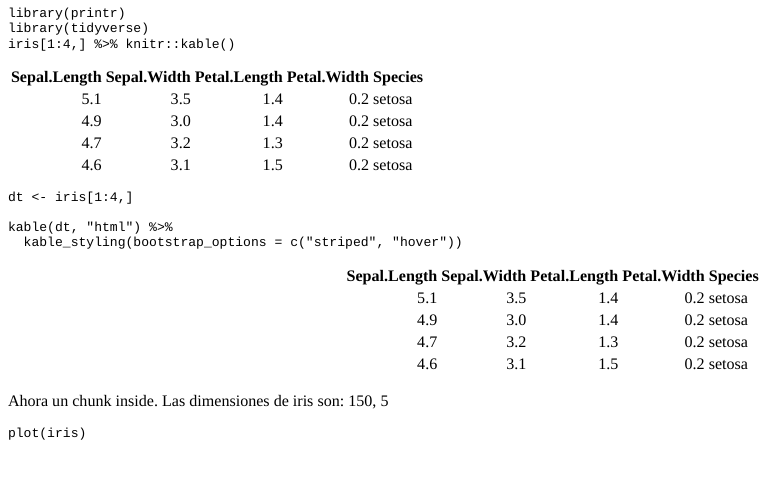
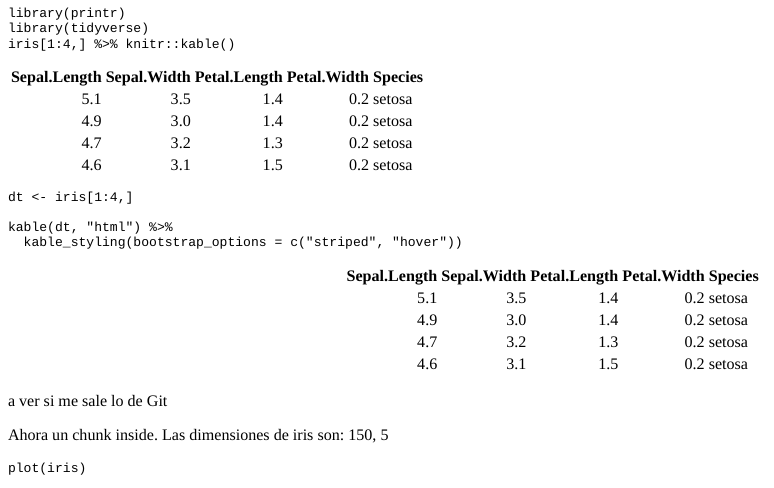
Before and after one commit to perezp44/my_blog_PRUEBAS, an R Markdown document (content/post/2018-01-16-primera-prueba.Rmd): the page in a window 1100 px wide, from 350 px down. The pictures show the output file content/post/2018-01-16-primera-prueba.html that the author committed with the source, opened offline.

````diff
--- a/content/post/2018-01-16-primera-prueba.Rmd
+++ b/content/post/2018-01-16-primera-prueba.Rmd
@@ -58,7 +58,7 @@
   kable_styling(bootstrap_options = c("striped", "hover"))
 ```
 
-
+a ver si me sale lo de Git
 
 
 
````
Also changed, not shown: content/post/2018-01-16-primera-prueba.html, 1 other file.
